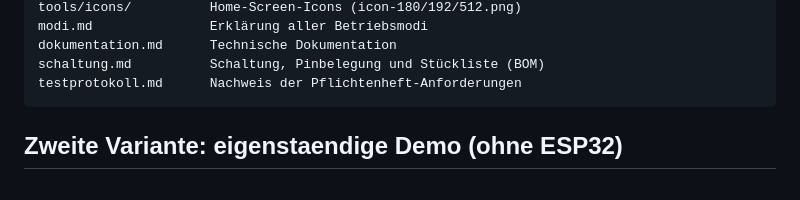
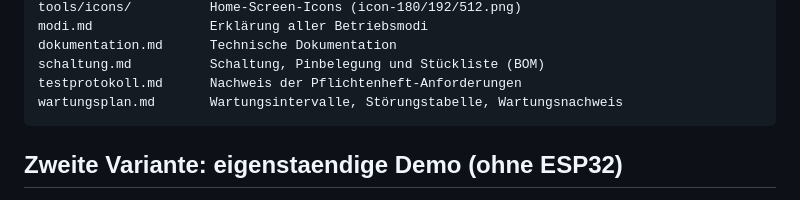
Before and after one commit to EleMayer/Led_Synagoge, a Markdown page: README.md, the part around the change. Rendered like a GitHub page.

Commit message:
version13 wartungsplan

````diff
--- a/README.md
+++ b/README.md
@@ -46,6 +46,7 @@ modi.md               Erklärung aller Betriebsmodi
 dokumentation.md      Technische Dokumentation
 schaltung.md          Schaltung, Pinbelegung und Stückliste (BOM)
 testprotokoll.md      Nachweis der Pflichtenheft-Anforderungen
+wartungsplan.md       Wartungsintervalle, Störungstabelle, Wartungsnachweis
 ```
 
 ## Zweite Variante: eigenstaendige Demo (ohne ESP32)
````
Also changed, not shown: testprotokoll.md (deleted, +0 -90 lines), wartungsplan.md (added, +107 -0 lines).
